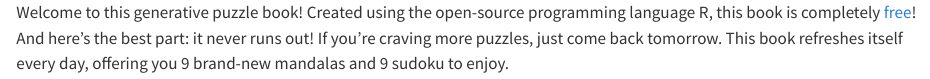
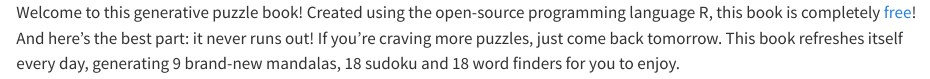
Before and after one commit to koenderks/genigma, a Quarto document (index.qmd): the page in a window 1100 px wide, from its top. Rendered offline with R 4.5, knitr and Pandoc in place of Quarto, with nearby package versions; the code chunks are not run, so their results and figures are left out.

Commit message:
Update index.qmd

````diff
--- a/index.qmd
+++ b/index.qmd
@@ -21,7 +21,7 @@ debug <- FALSE
 ```
 
 ::: {.content-visible when-format="html"}
-Welcome to this generative puzzle book! Created using the open-source programming language R, this book is completely [free](https://www.gnu.org/philosophy/free-sw.html)! And here's the best part: it never runs out! If you're craving more puzzles, just come back tomorrow. This book refreshes itself every day, offering you 9 brand-new mandalas and 9 sudoku to enjoy.
+Welcome to this generative puzzle book! Created using the open-source programming language R, this book is completely [free](https://www.gnu.org/philosophy/free-sw.html)! And here's the best part: it never runs out! If you're craving more puzzles, just come back tomorrow. This book refreshes itself every day, generating 9 brand-new mandalas, 18 sudoku and 18 word finders for you to enjoy.
 :::
 
 ```{r echo = FALSE, message=FALSE}
````
